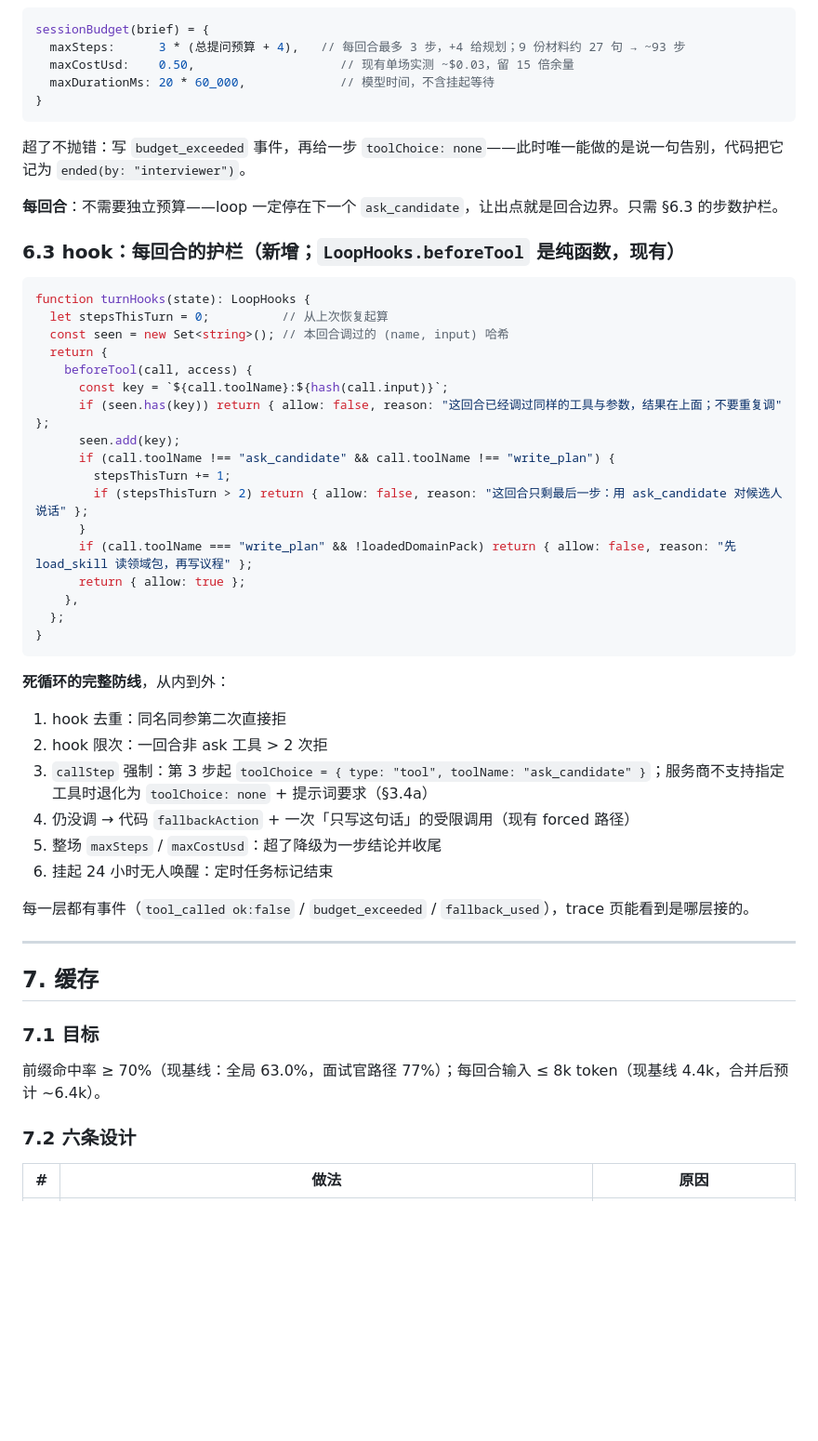
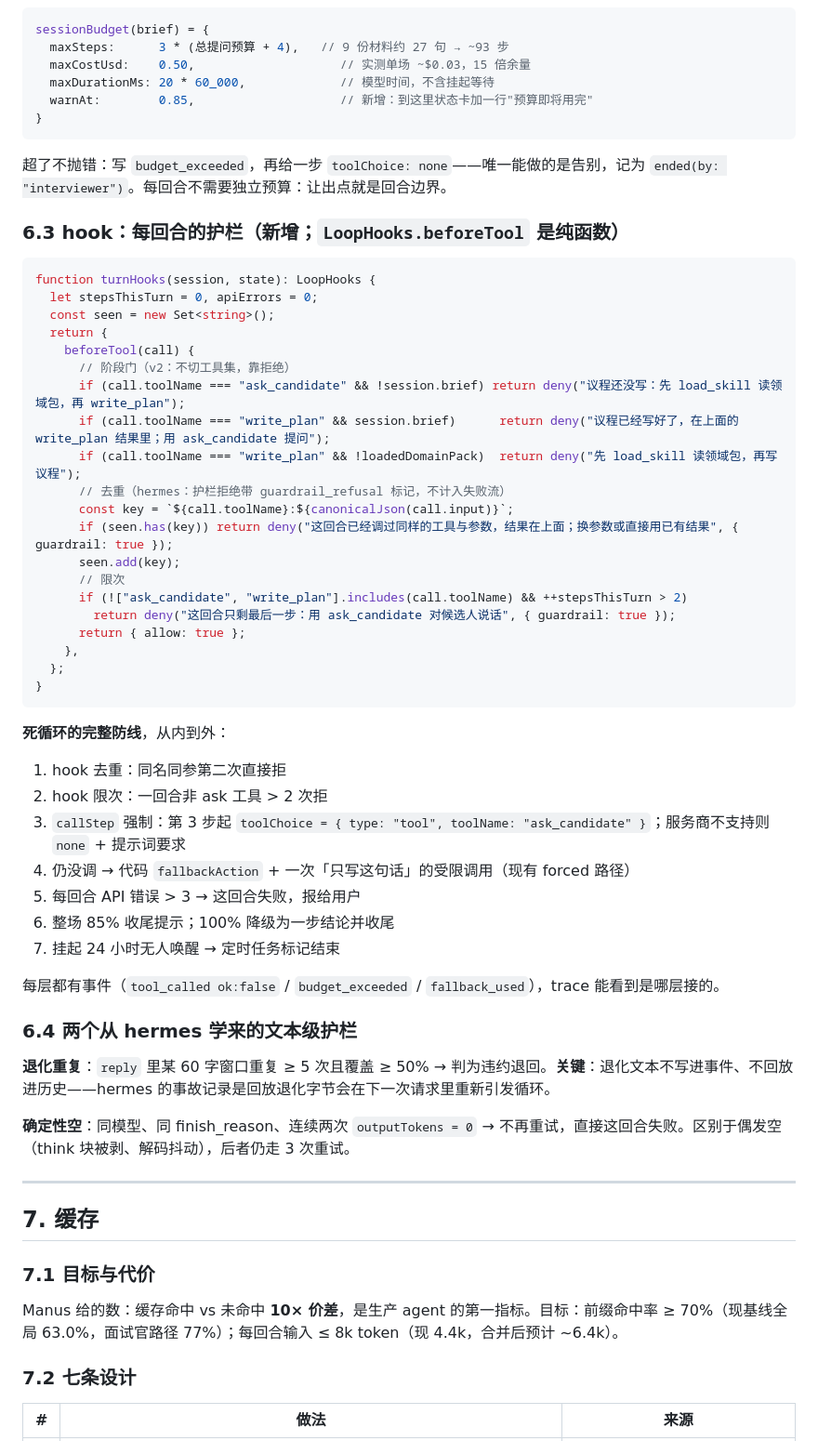
Before and after one commit to yuecao365/OfferCome, a Markdown page: docs/interview-merge-design.md, the part around one of its changes. Shown at 93% size. Rendered like a GitHub page; blank space fills up the shorter version.

````diff
--- a/docs/interview-merge-design.md
+++ b/docs/interview-merge-design.md
@@ -341,31 +356,33 @@ function candidateAsToolResult(c: CandidateInput) {
 ```ts
 sessionBudget(brief) = {
-  maxSteps:      3 * (总提问预算 + 4),   // 每回合最多 3 步，+4 给规划；9 份材料约 27 句 → ~93 步
-  maxCostUsd:    0.50,                    // 现有单场实测 ~$0.03，留 15 倍余量
+  maxSteps:      3 * (总提问预算 + 4),   // 9 份材料约 27 句 → ~93 步
+  maxCostUsd:    0.50,                    // 实测单场 ~$0.03，15 倍余量
   maxDurationMs: 20 * 60_000,             // 模型时间，不含挂起等待
+  warnAt:        0.85,                    // 新增：到这里状态卡加一行"预算即将用完"
 }
 ```
 
-超了不抛错：写 `budget_exceeded` 事件，再给一步 `toolChoice: none`——此时唯一能做的是说一句告别，代码把它记为 `ended(by: "interviewer")`。
+超了不抛错：写 `budget_exceeded`，再给一步 `toolChoice: none`——唯一能做的是告别，记为 `ended(by: "interviewer")`。每回合不需要独立预算：让出点就是回合边界。
 
-**每回合**：不需要独立预算——loop 一定停在下一个 `ask_candidate`，让出点就是回合边界。只需 §6.3 的步数护栏。
-
-### 6.3 hook：每回合的护栏（新增；`LoopHooks.beforeTool` 是纯函数，现有）
+### 6.3 hook：每回合的护栏（新增；`LoopHooks.beforeTool` 是纯函数）
 
 ```ts
-function turnHooks(state): LoopHooks {
-  let stepsThisTurn = 0;          // 从上次恢复起算
-  const seen = new Set<string>(); // 本回合调过的 (name, input) 哈希
+function turnHooks(session, state): LoopHooks {
+  let stepsThisTurn = 0, apiErrors = 0;
+  const seen = new Set<string>();
   return {
-    beforeTool(call, access) {
-      const key = `${call.toolName}:${hash(call.input)}`;
-      if (seen.has(key)) return { allow: false, reason: "这回合已经调过同样的工具与参数，结果在上面；不要重复调" };
+    beforeTool(call) {
+      // 阶段门（v2：不切工具集，靠拒绝）
+      if (call.toolName === "ask_candidate" && !session.brief) return deny("议程还没写：先 load_skill 读领域包，再 write_plan");
+      if (call.toolName === "write_plan" && session.brief)      return deny("议程已经写好了，在上面的 write_plan 结果里；用 ask_candidate 提问");
+      if (call.toolName === "write_plan" && !loadedDomainPack)  return deny("先 load_skill 读领域包，再写议程");
+      // 去重（hermes：护栏拒绝带 guardrail_refusal 标记，不计入失败流）
+      const key = `${call.toolName}:${canonicalJson(call.input)}`;
+      if (seen.has(key)) return deny("这回合已经调过同样的工具与参数，结果在上面；换参数或直接用已有结果", { guardrail: true });
       seen.add(key);
-      if (call.toolName !== "ask_candidate" && call.toolName !== "write_plan") {
-        stepsThisTurn += 1;
-        if (stepsThisTurn > 2) return { allow: false, reason: "这回合只剩最后一步：用 ask_candidate 对候选人说话" };
-      }
-      if (call.toolName === "write_plan" && !loadedDomainPack) return { allow: false, reason: "先 load_skill 读领域包，再写议程" };
+      // 限次
+      if (!["ask_candidate", "write_plan"].includes(call.toolName) && ++stepsThisTurn > 2)
+        return deny("这回合只剩最后一步：用 ask_candidate 对候选人说话", { guardrail: true });
       return { allow: true };
     },
   };
@@ -376,22 +393,29 @@ function turnHooks(state): LoopHooks {
 
 1. hook 去重：同名同参第二次直接拒
 2. hook 限次：一回合非 ask 工具 > 2 次拒
-3. `callStep` 强制：第 3 步起 `toolChoice = { type: "tool", toolName: "ask_candidate" }`；服务商不支持指定工具时退化为 `toolChoice: none` + 提示词要求（§3.4a）
+3. `callStep` 强制：第 3 步起 `toolChoice = { type: "tool", toolName: "ask_candidate" }`；服务商不支持则 `none` + 提示词要求
 4. 仍没调 → 代码 `fallbackAction` + 一次「只写这句话」的受限调用（现有 forced 路径）
-5. 整场 `maxSteps` / `maxCostUsd`：超了降级为一步结论并收尾
-6. 挂起 24 小时无人唤醒：定时任务标记结束
+5. 每回合 API 错误 > 3 → 这回合失败，报给用户
+6. 整场 85% 收尾提示；100% 降级为一步结论并收尾
+7. 挂起 24 小时无人唤醒 → 定时任务标记结束
 
-每一层都有事件（`tool_called ok:false` / `budget_exceeded` / `fallback_used`），trace 页能看到是哪层接的。
+每层都有事件（`tool_called ok:false` / `budget_exceeded` / `fallback_used`），trace 能看到是哪层接的。
+
+### 6.4 两个从 hermes 学来的文本级护栏
+
+**退化重复**：`reply` 里某 60 字窗口重复 ≥ 5 次且覆盖 ≥ 50% → 判为违约退回。**关键**：退化文本不写进事件、不回放进历史——hermes 的事故记录是回放退化字节会在下一次请求里重新引发循环。
+
+**确定性空**：同模型、同 finish_reason、连续两次 `outputTokens = 0` → 不再重试，直接这回合失败。区别于偶发空（think 块被剥、解码抖动），后者仍走 3 次重试。
 
 ---
 
 ## 7. 缓存
 
-### 7.1 目标
+### 7.1 目标与代价
 
-前缀命中率 ≥ 70%（现基线：全局 63.0%，面试官路径 77%）；每回合输入 ≤ 8k token（现基线 4.4k，合并后预计 ~6.4k）。
+Manus 给的数：缓存命中 vs 未命中 **10× 价差**，是生产 agent 的第一指标。目标：前缀命中率 ≥ 70%（现基线全局 63.0%，面试官路径 77%）；每回合输入 ≤ 8k token（现 4.4k，合并后预计 ~6.4k）。
 
-### 7.2 六条设计
+### 7.2 七条设计
 
-| # | 做法 | 原因 |
+| # | 做法 | 来源 |
 |---|---|---|
````
Also changed, not shown: other parts of docs/interview-merge-design.md (+225 -197 lines).
